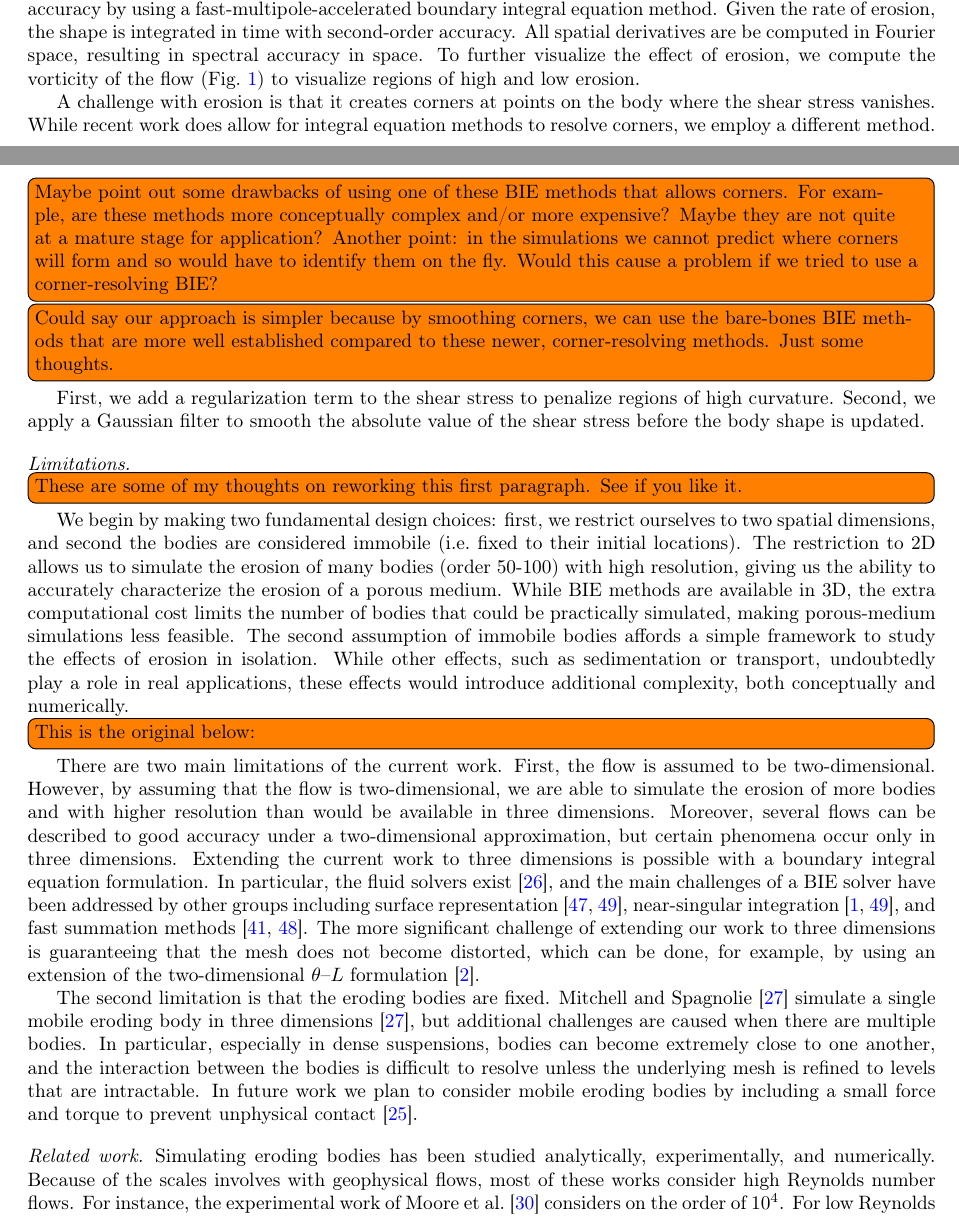
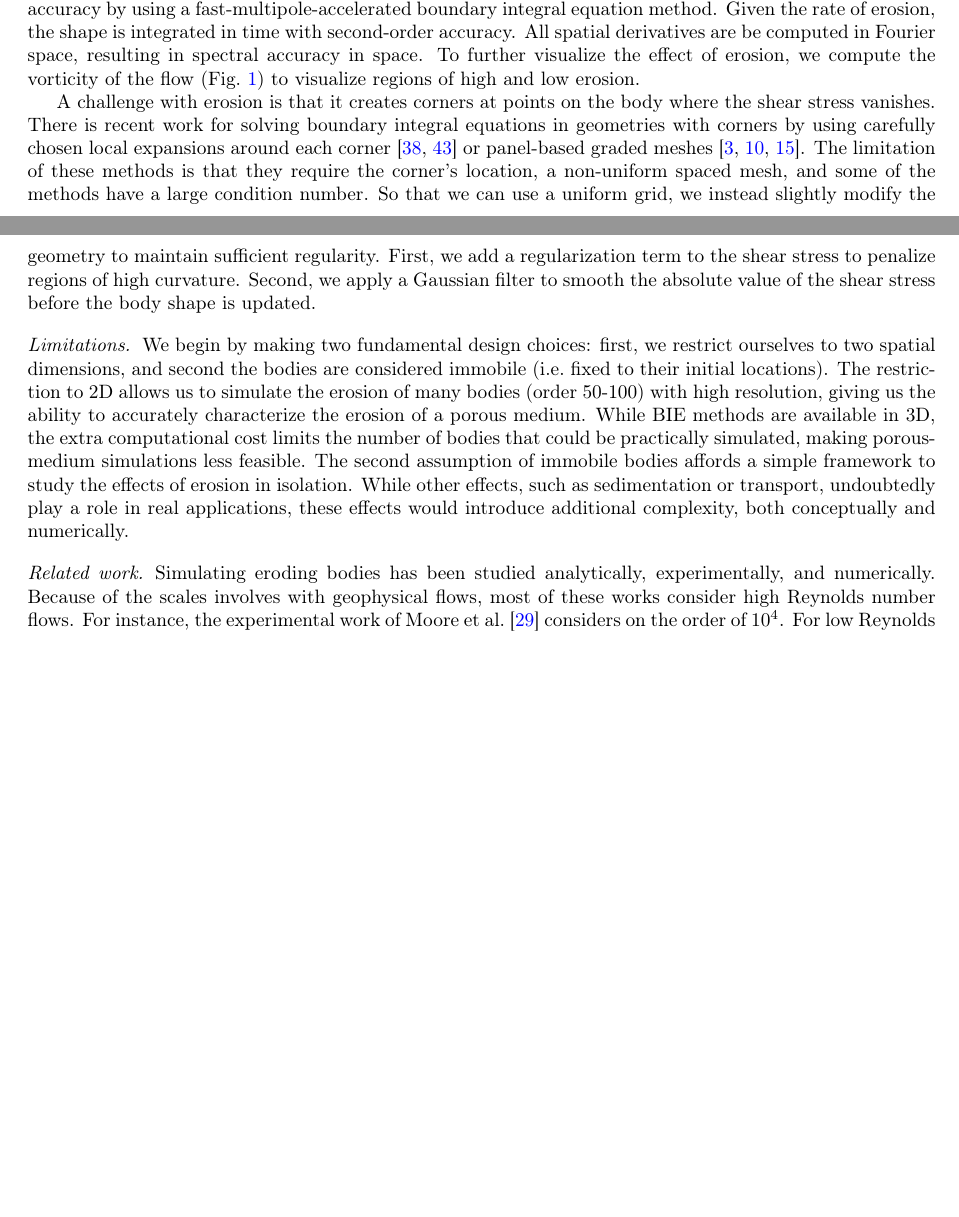
Before and after one commit to quaife/erosion, a LaTeX paper (docs/methods/erosion_methods.tex, which reads docs/methods/refs.bib): two parts of pages 2 and 3 of 26 before the commit and two parts of pages 2 and 3 of 25 after it, joined at a grey line, cut so that both start at the same text, the shorter picture padded with empty space. Compiled offline with pdfLaTeX.

Commit message:
small changes to paper

```diff
--- a/docs/methods/erosion_methods.tex
+++ b/docs/methods/erosion_methods.tex
@@ -134,12 +134,15 @@ vorticity of the flow (Fig.~\ref{fig:50bodies}) to visualize regions
 of high and low erosion.
 
 A challenge with erosion is that it creates corners at points on the
-body where the shear stress vanishes.  While recent work does allow for
-integral equation methods to resolve corners, we employ a different
-method.
-\todo[inline]{Maybe point out some drawbacks of using one of these BIE methods that allows corners. For example, are these methods more conceptually complex and/or more expensive? Maybe they are not quite at a mature stage for application? Another point: in the simulations we cannot predict where corners will form and so would have to identify them on the fly. Would this cause a problem if we tried to use a corner-resolving BIE?}
-\todo[inline]{Could say our approach is simpler because  by smoothing corners, we can use the bare-bones BIE methods that are more well established compared to these newer, corner-resolving methods. Just some thoughts.}
-First, we add a regularization term to the shear stress to
+body where the shear stress vanishes.  There is recent work for solving
+boundary integral equations in geometries with corners by using
+carefully chosen local expansions around each corner~\cite{rac-ser2017,
+ser-rok2016} or panel-based graded meshes~\cite{hel2011,
+gil-hao-mar2014, bre2012}.  The limitation of these methods is that they
+require the corner's location, a non-uniform spaced mesh, and some of
+the methods have a large condition number.  So that we can use a uniform
+grid, we instead slightly modify the geometry to maintain sufficient
+regularity.  First, we add a regularization term to the shear stress to
 penalize regions of high curvature.  Second, we apply a Gaussian filter
 to smooth the absolute value of the shear stress before the body shape
 is updated.
@@ -147,37 +150,37 @@ is updated.
 %%%%%%%%%%%%%%%%%%%%%%%%%%%%%%%%%%%%%%%%%%%%%%%%%%%%%%%%%%%%%%%%%%%%%%%
 \paragraph{Limitations}
 
-\todo[inline]{These are some of my thoughts on reworking this first paragraph. See if you like it.}
+%\todo[inline]{These are some of my thoughts on reworking this first paragraph. See if you like it.}
 We begin by making two fundamental design choices: first, we restrict ourselves to two spatial dimensions, and second the bodies are considered immobile (i.e.~fixed to their initial locations). The restriction to 2D allows us to simulate the erosion of many bodies (order 50-100) with high resolution, giving us the ability to accurately characterize the erosion of a porous medium. While BIE methods are available in 3D, the extra computational cost limits the number of bodies that could be practically simulated, making porous-medium simulations less feasible. The second assumption of immobile bodies affords a simple framework to study the effects of erosion in isolation. While other effects, such as sedimentation or transport, undoubtedly play a role in real applications, these effects would introduce additional complexity, both conceptually and numerically.
 
-\todo[inline]{This is the original below:}
-There are two main limitations of the current
-work.  First, the flow is assumed to be two-dimensional.  However, by
-assuming that the flow is two-dimensional, we are able to simulate the
-erosion of more bodies and with higher resolution than would be
-available in three dimensions.  Moreover, several flows can be described
-to good accuracy under a two-dimensional approximation, but certain
-phenomena occur only in three dimensions.  Extending the current work to
-three dimensions is possible with a boundary integral equation
-formulation.  In particular, the fluid solvers exist~\cite{mal-bir2015},
-and the main challenges of a BIE solver have been addressed by other
-groups including surface representation~\cite{yin-bir-zor2006,
-vee-rah-bir-zor2011}, near-singular integration~\cite{yin-bir-zor2006,
-kli-tor2016b}, and fast summation methods~\cite{yin-bir-zor2004,
-ros-ols2015}.  The more significant challenge of extending our work to
-three dimensions is guaranteeing that the mesh does not become
-distorted, which can be done, for example, by using an extension of the
-two-dimensional {\thL} formulation~\cite{amb-sie-tlu2013}.
-
-The second limitation is that the eroding bodies are fixed.  Mitchell
-and Spagnolie~\cite{mit-spa2016} simulate a single mobile eroding body
-in three dimensions~\cite{mit-spa2016}, but additional challenges are
-caused when there are multiple bodies. In particular, especially in
-dense suspensions, bodies can become extremely close to one another, and
-the interaction between the bodies is difficult to resolve unless the
-underlying mesh is refined to levels that are intractable. In future
-work we plan to consider mobile eroding bodies by including a small
-force and torque to prevent unphysical contact~\cite{lu-rah-zor2017}.
+%\todo[inline]{This is the original below:}
+%There are two main limitations of the current
+%work.  First, the flow is assumed to be two-dimensional.  However, by
+%assuming that the flow is two-dimensional, we are able to simulate the
+%erosion of more bodies and with higher resolution than would be
+%available in three dimensions.  Moreover, several flows can be described
+%to good accuracy under a two-dimensional approximation, but certain
+%phenomena occur only in three dimensions.  Extending the current work to
+%three dimensions is possible with a boundary integral equation
+%formulation.  In particular, the fluid solvers exist~\cite{mal-bir2015},
+%and the main challenges of a BIE solver have been addressed by other
+%groups including surface representation~\cite{yin-bir-zor2006,
+%vee-rah-bir-zor2011}, near-singular integration~\cite{yin-bir-zor2006,
+%kli-tor2016b}, and fast summation methods~\cite{yin-bir-zor2004,
+%ros-ols2015}.  The more significant challenge of extending our work to
+%three dimensions is guaranteeing that the mesh does not become
+%distorted, which can be done, for example, by using an extension of the
+%two-dimensional {\thL} formulation~\cite{amb-sie-tlu2013}.
+%
+%The second limitation is that the eroding bodies are fixed.  Mitchell
+%and Spagnolie~\cite{mit-spa2016} simulate a single mobile eroding body
+%in three dimensions~\cite{mit-spa2016}, but additional challenges are
+%caused when there are multiple bodies. In particular, especially in
+%dense suspensions, bodies can become extremely close to one another, and
+%the interaction between the bodies is difficult to resolve unless the
+%underlying mesh is refined to levels that are intractable. In future
+%work we plan to consider mobile eroding bodies by including a small
+%force and torque to prevent unphysical contact~\cite{lu-rah-zor2017}.
 
 %%%%%%%%%%%%%%%%%%%%%%%%%%%%%%%%%%%%%%%%%%%%%%%%%%%%%%%%%%%%%%%%%%%%%%%
 \paragraph{Related work} Simulating eroding bodies has been studied
--- a/docs/methods/refs.bib
+++ b/docs/methods/refs.bib
@@ -571,0 +596 @@ experimental and theoretical study of flow configurations and their stability},
+corners}},
```
Also changed, not shown: docs/methods/erosion_methods.tex (40 more changed lines), docs/methods/refs.bib (52 more changed lines).
